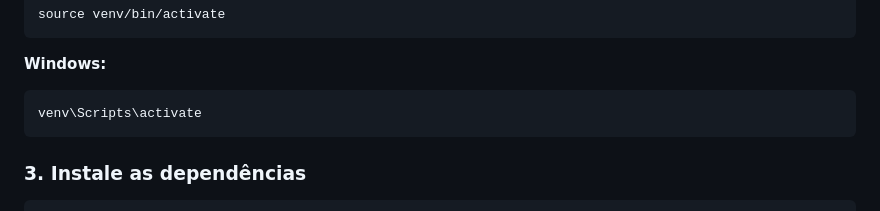
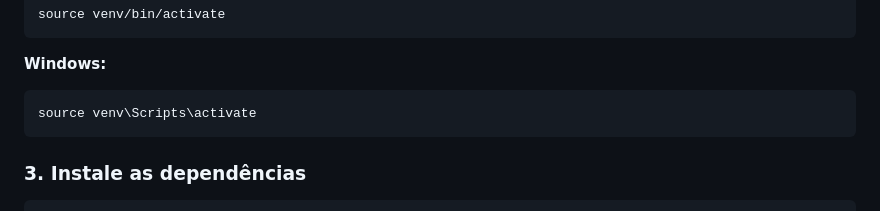
Before and after one commit to ViniciusAgst/desafio-watt-vinicius-rafael, a Markdown page: README.md, the part around the change. Drawn GitHub-style.

````diff
--- a/README.md
+++ b/README.md
@@ -106,7 +106,7 @@ source venv/bin/activate
 **Windows:**
 
 ```powershell
-venv\Scripts\activate
+source venv\Scripts\activate
 ```
 
 ### 3. Instale as dependências
````
